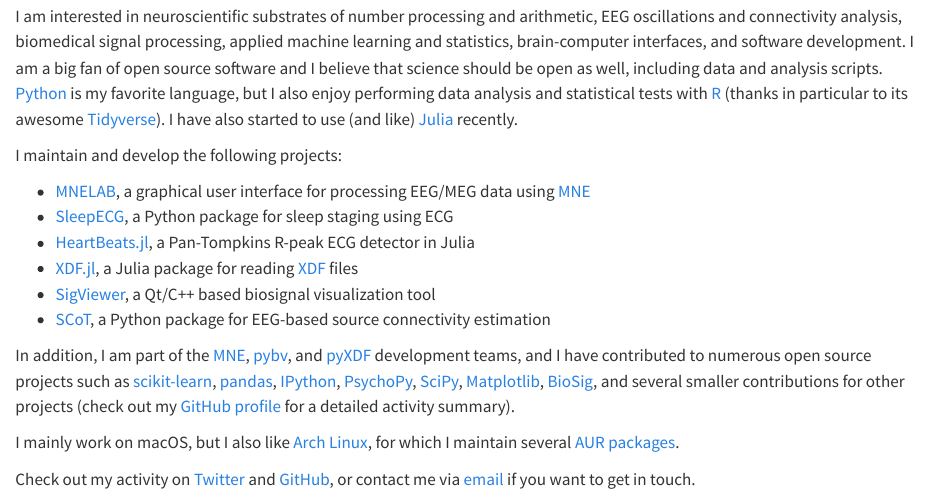
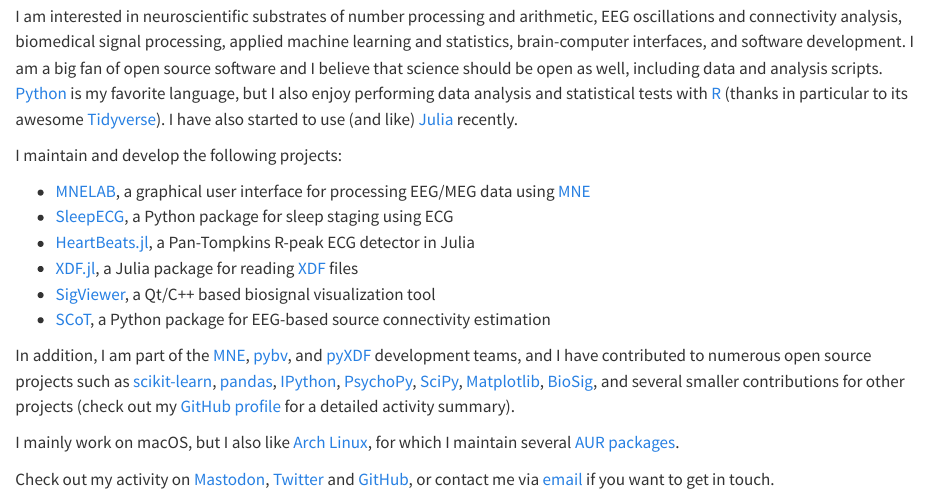
Before and after one commit to cbrnr/cbrnr.github.io, a Quarto document (index.qmd): the page in a window 1100 px wide, from 130 px down. Rendered offline with R 4.5, knitr and Pandoc in place of Quarto, with nearby package versions.

Commit message:
Add Mastodon on homepage

```diff
--- a/index.qmd
+++ b/index.qmd
@@ -19,4 +19,4 @@
 
 I mainly work on macOS, but I also like [Arch Linux](https://archlinux.org/), for which I maintain several [AUR packages](https://aur.archlinux.org/packages?SeB=m&K=cbrnr).
 
-Check out my activity on [Twitter](https://twitter.com/cbrnr_) and [GitHub](https://github.com/cbrnr), or contact me via [email](mailto:clemens.brunner@gmail.com) if you want to get in touch.
+Check out my activity on [Mastodon](https://scholar.social/web/@cbrnr), [Twitter](https://twitter.com/cbrnr_) and [GitHub](https://github.com/cbrnr), or contact me via [email](mailto:clemens.brunner@gmail.com) if you want to get in touch.
```
